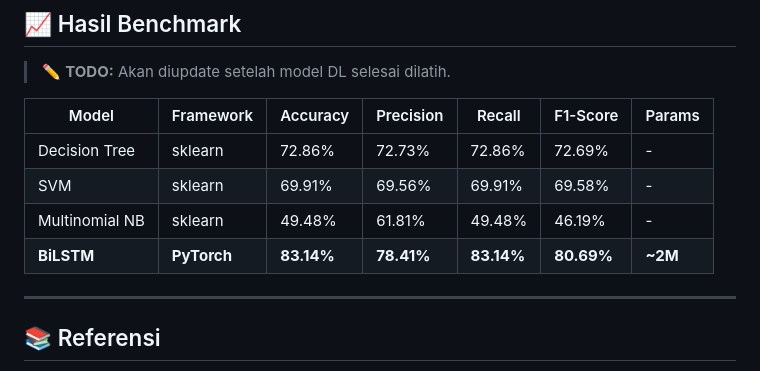
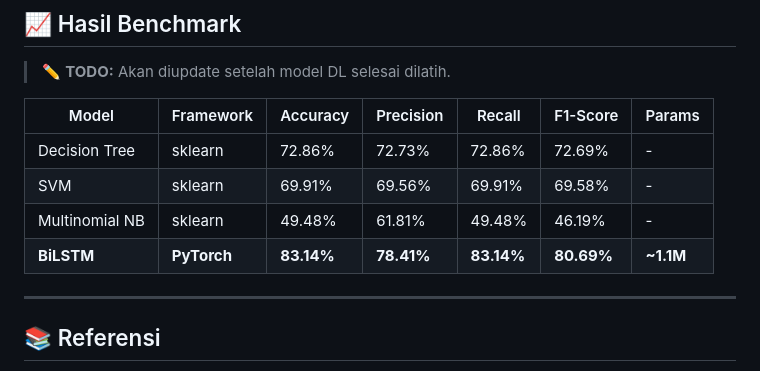
Before and after one commit to andrehd29/pba2026-tuwir, a Markdown page: README.md, the part around the change. Drawn GitHub-style.

Commit message:
Update BiLSTM model parameter in README

```diff
--- a/README.md
+++ b/README.md
@@ -158,7 +158,7 @@ jupyter notebook DL_BiLSTM_Sentimen_Spotify.ipynb
 | Decision Tree | sklearn | 72.86% | 72.73% | 72.86% | 72.69% | - |
 | SVM | sklearn | 69.91% | 69.56% | 69.91% | 69.58% | - |
 | Multinomial NB | sklearn | 49.48% | 61.81% | 49.48% | 46.19% | - |
-| **BiLSTM** | **PyTorch** | **83.14%** | **78.41%** | **83.14%** | **80.69%** | **~2M** |
+| **BiLSTM** | **PyTorch** | **83.14%** | **78.41%** | **83.14%** | **80.69%** | **~1.1M** |
 
 ---
 
```
